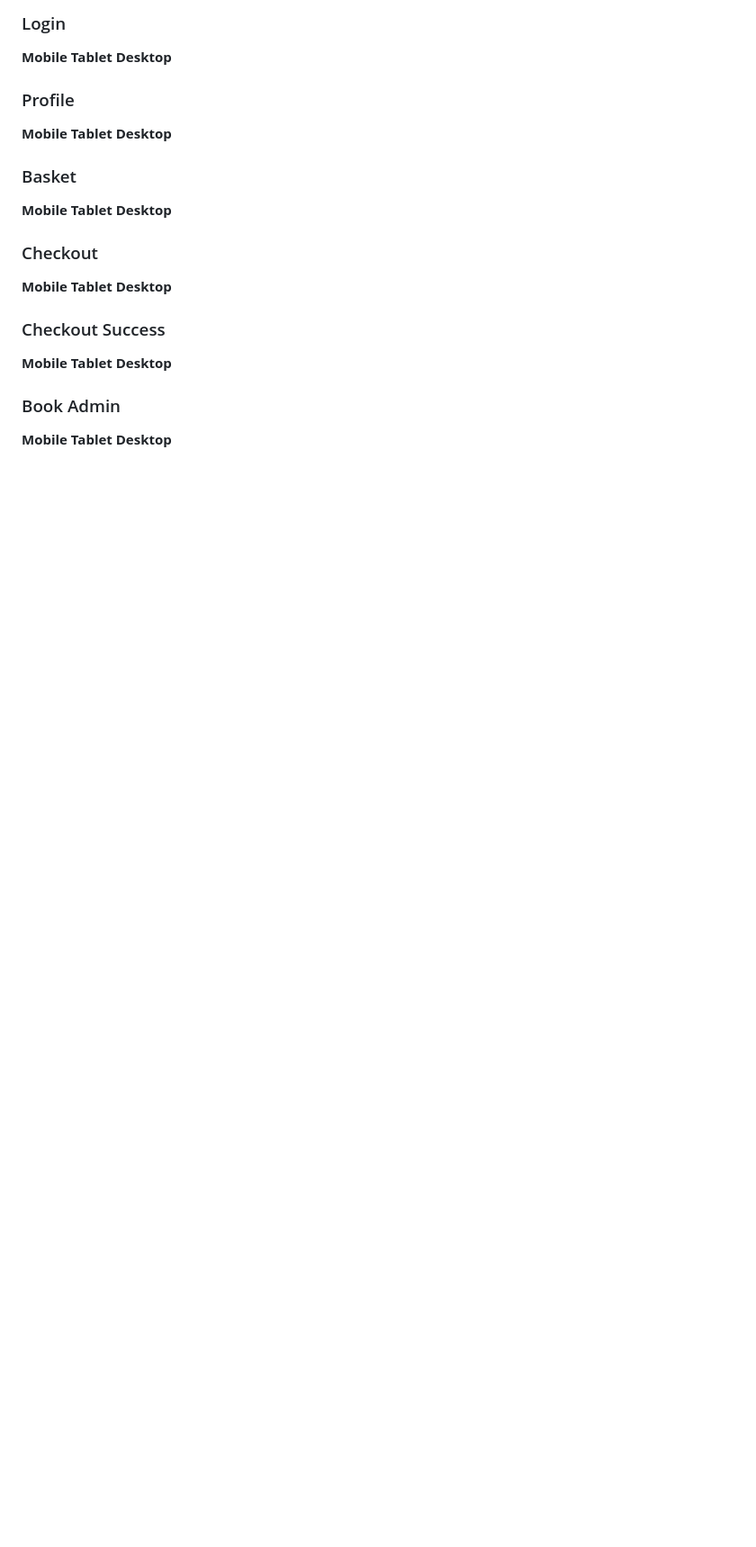
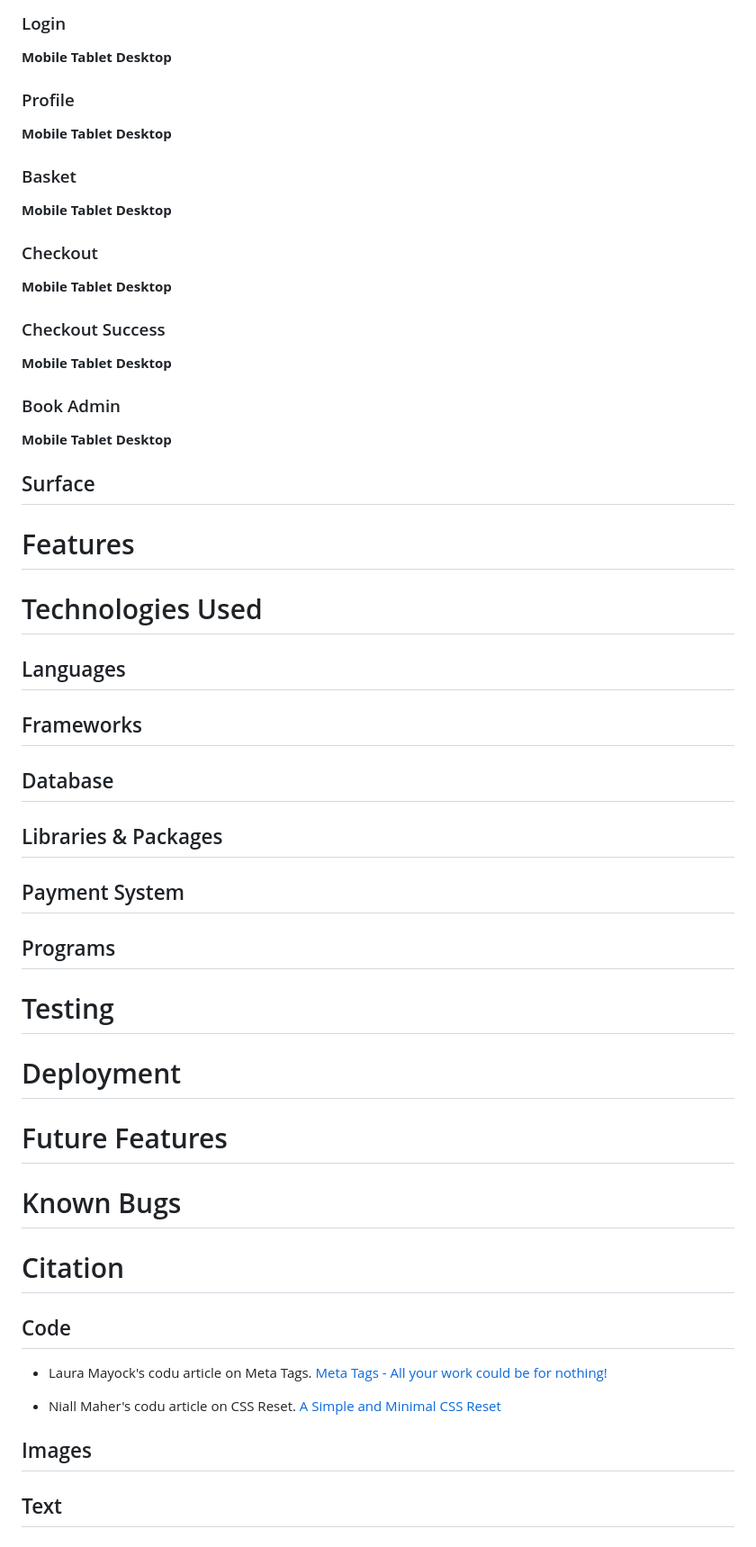
Before and after one commit to Code-Institute-Submissions/abz2489-bookmark-it, a Markdown page: README.md, the part around the change. Shown at 90% size. Drawn GitHub-style; blank space fills up the shorter version.

Commit message:
Document source of css reset in code citations

```diff
--- a/README.md
+++ b/README.md
@@ -146,3 +146,37 @@ User profiles on Bookmark-It include a dedicated section that provides insights
 **Mobile**
 **Tablet**
 **Desktop**
+
+## Surface
+
+# Features
+
+# Technologies Used
+
+## Languages
+## Frameworks
+## Database
+## Libraries & Packages
+## Payment System
+## Programs
+
+# Testing
+
+# Deployment
+
+# Future Features
+
+# Known Bugs
+
+# Citation
+
+## Code
+- Laura Mayock's codu article on Meta Tags.
+[Meta Tags - All your work could be for nothing!](https://www.codu.co/articles/meta-tags-all-your-work-could-be-for-nothing-32p5y-ej)
+
+- Niall Maher's codu article on CSS Reset.
+[A Simple and Minimal CSS Reset](https://www.codu.co/articles/a-simple-and-minimal-css-reset-xc7ypizf)
+
+## Images
+
+## Text
```
